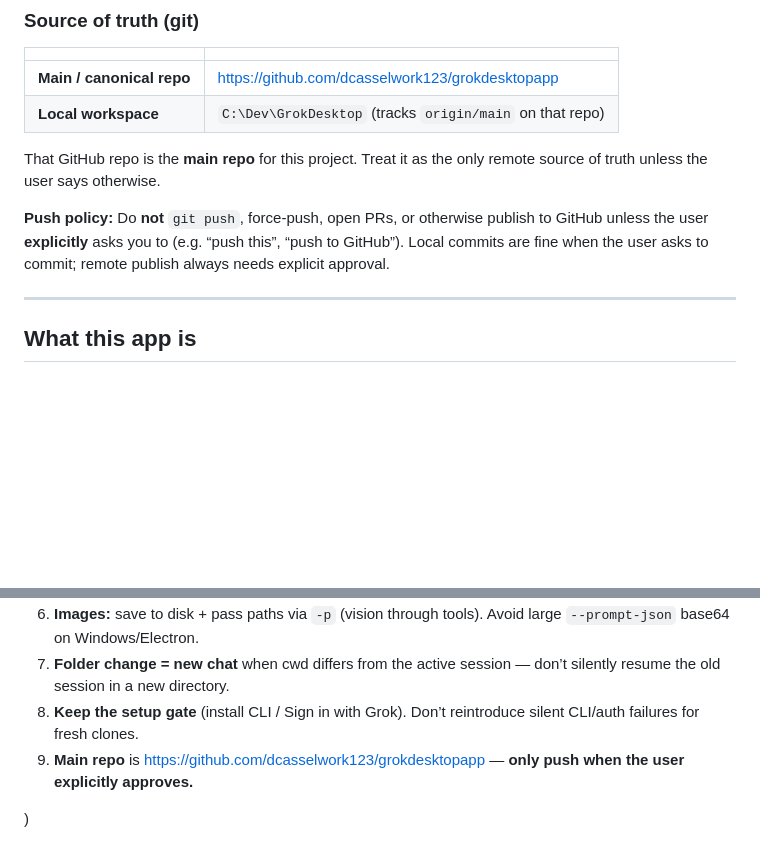
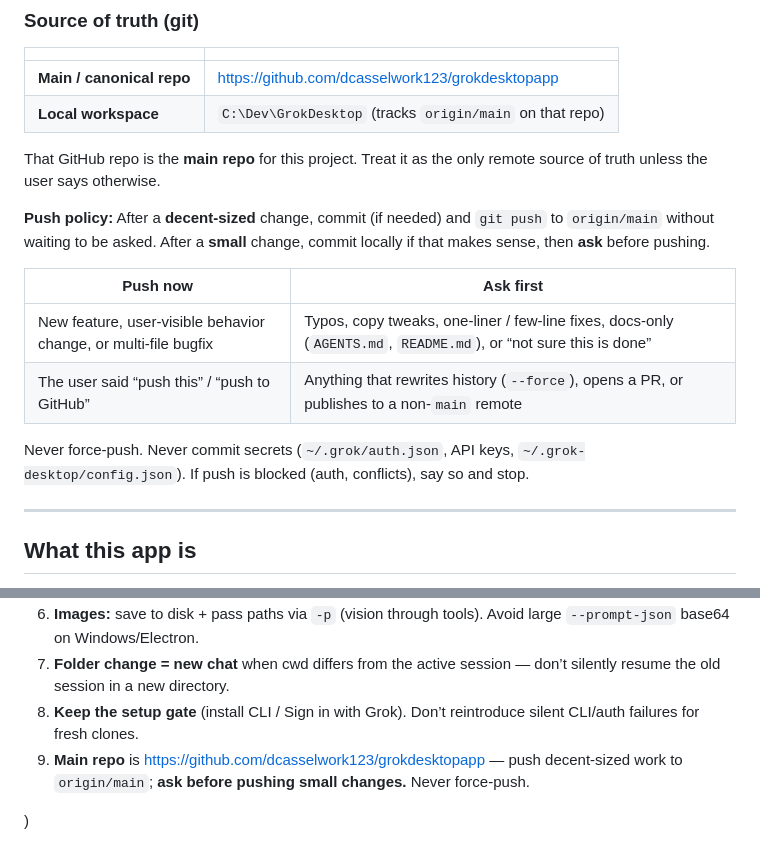
Before and after one commit to dcasselwork123/grokdesktopapp, a Markdown page: AGENTS.md, 2 parts joined by grey strips. Drawn GitHub-style; blank space fills up the shorter version.

Commit message:
Update GitHub push policy: auto-push decent-sized work.
Small changes (docs, typos, one-liners) still wait for a yes. Never force-push.

```diff
--- a/AGENTS.md
+++ b/AGENTS.md
@@ -15,7 +15,14 @@ Do not re-scaffold the app from scratch. Do not assume npm-only workflows when t
 
 That GitHub repo is the **main repo** for this project. Treat it as the only remote source of truth unless the user says otherwise.
 
-**Push policy:** Do **not** `git push`, force-push, open PRs, or otherwise publish to GitHub unless the user **explicitly** asks you to (e.g. “push this”, “push to GitHub”). Local commits are fine when the user asks to commit; remote publish always needs explicit approval.
+**Push policy:** After a **decent-sized** change, commit (if needed) and `git push` to `origin/main` without waiting to be asked. After a **small** change, commit locally if that makes sense, then **ask** before pushing.
+
+| Push now | Ask first |
+|----------|-----------|
+| New feature, user-visible behavior change, or multi-file bugfix | Typos, copy tweaks, one-liner / few-line fixes, docs-only (`AGENTS.md`, `README.md`), or “not sure this is done” |
+| The user said “push this” / “push to GitHub” | Anything that rewrites history (`--force`), opens a PR, or publishes to a non-`main` remote |
+
+Never force-push. Never commit secrets (`~/.grok/auth.json`, API keys, `~/.grok-desktop/config.json`). If push is blocked (auth, conflicts), say so and stop.
 
 ---
 
@@ -219,6 +226,6 @@ UI (Electron or Safari)
 6. **Images:** save to disk + pass paths via `-p` (vision through tools). Avoid large `--prompt-json` base64 on Windows/Electron.
 7. **Folder change = new chat** when cwd differs from the active session — don’t silently resume the old session in a new directory.
 8. **Keep the setup gate** (install CLI / Sign in with Grok). Don’t reintroduce silent CLI/auth failures for fresh clones.
-9. **Main repo** is https://github.com/dcasselwork123/grokdesktopapp — **only push when the user explicitly approves.**
+9. **Main repo** is https://github.com/dcasselwork123/grokdesktopapp — push decent-sized work to `origin/main`; **ask before pushing small changes.** Never force-push.
 
 )
```
